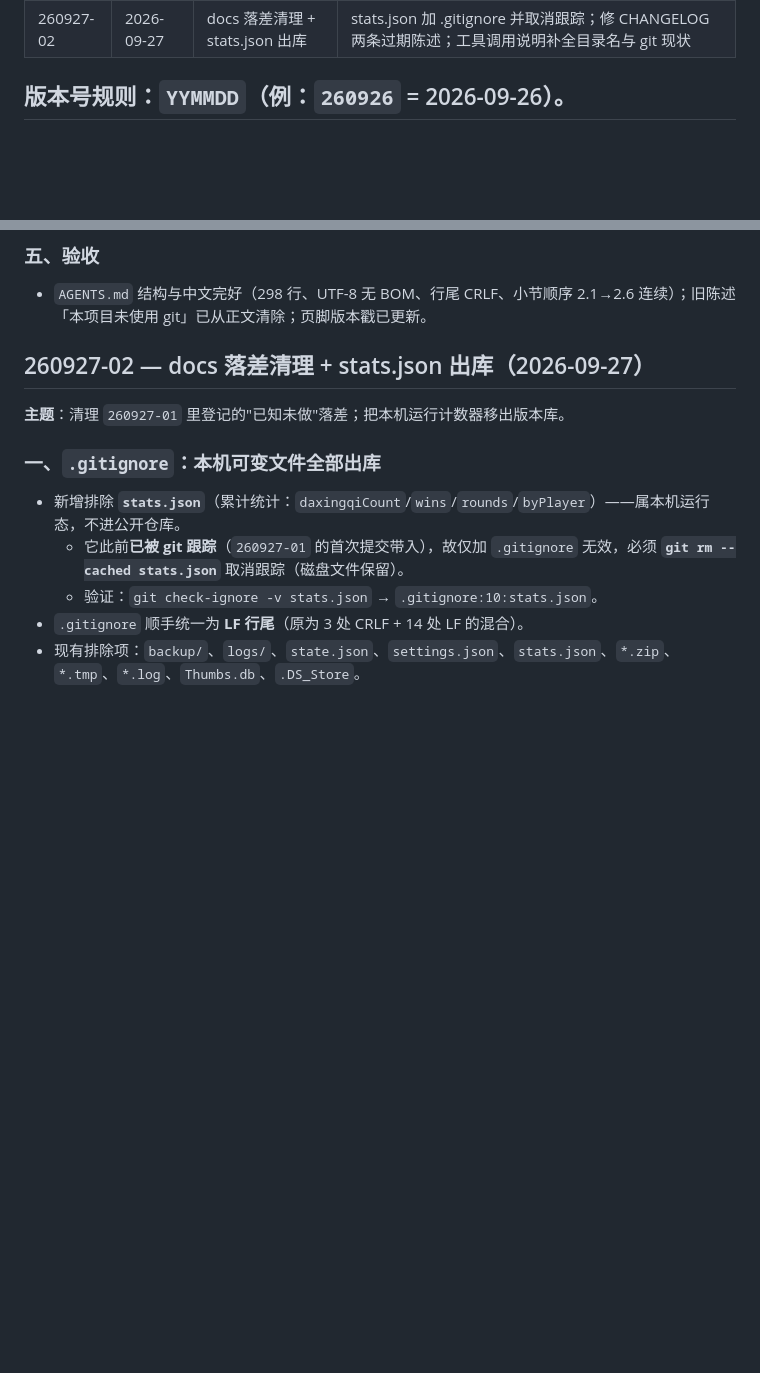
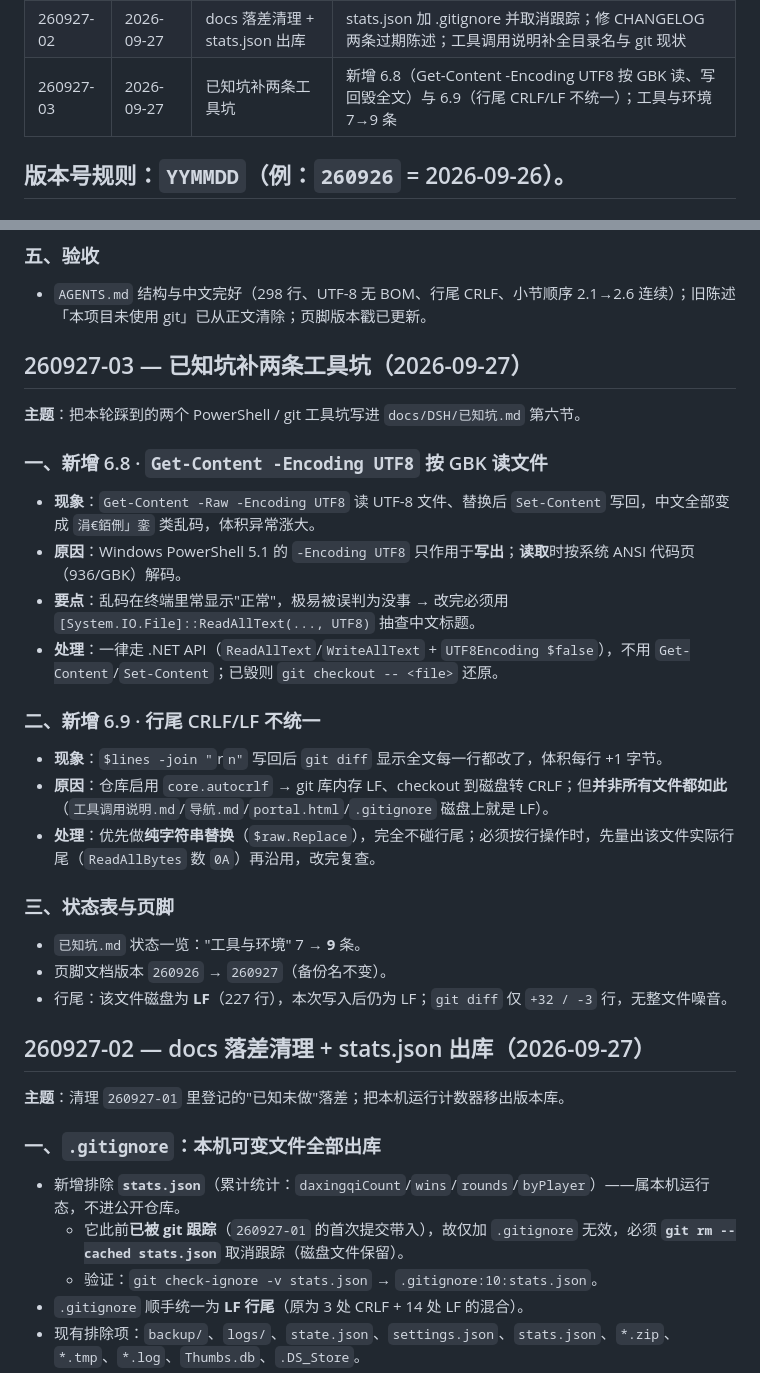
Before and after one commit to Pub-Polaris/Tiisu-Mahjong-main, a Markdown page: docs/OpencodeAgent_老Agent想说的话/CHANGELOG.md, 2 parts joined by grey strips. Drawn GitHub-style; blank space fills up the shorter version.

```diff
--- a/docs/OpencodeAgent_老Agent想说的话/CHANGELOG.md
+++ b/docs/OpencodeAgent_老Agent想说的话/CHANGELOG.md
@@ -22,6 +22,7 @@
 | 260926-08 | 2026-09-27 凌晨 | 十三不靠 + 统一流局按钮 | 新增 `isThirteenUnrelated`/`flowOptions`；九种九牌与十三不靠共用一个「流局」按钮；engine 断言 57/57 |
 | 260927-01 | 2026-09-27 | 仓库上 GitHub + 契约同步 git 双轨 | 建 `Pub-Polaris/Tiisu-Mahjong-main`（79 文件）；AGENTS.md 加 2.6 节、红线改写、交付含 push |
 | 260927-02 | 2026-09-27 | docs 落差清理 + stats.json 出库 | stats.json 加 .gitignore 并取消跟踪；修 CHANGELOG 两条过期陈述；工具调用说明补全目录名与 git 现状 |
+| 260927-03 | 2026-09-27 | 已知坑补两条工具坑 | 新增 6.8（Get-Content -Encoding UTF8 按 GBK 读、写回毁全文）与 6.9（行尾 CRLF/LF 不统一）；工具与环境 7→9 条 |
 
 版本号规则：`YYMMDD`（例：`260926` = 2026-09-26）。
 ---
@@ -69,6 +70,29 @@
 
 - `AGENTS.md` 结构与中文完好（298 行、UTF-8 无 BOM、行尾 CRLF、小节顺序 2.1→2.6 连续）；旧陈述「本项目未使用 git」已从正文清除；页脚版本戳已更新。
 
+
+## 260927-03 — 已知坑补两条工具坑（2026-09-27）
+
+**主题**：把本轮踩到的两个 PowerShell / git 工具坑写进 `docs/DSH/已知坑.md` 第六节。
+
+### 一、新增 6.8 · `Get-Content -Encoding UTF8` 按 GBK 读文件
+
+- **现象**：`Get-Content -Raw -Encoding UTF8` 读 UTF-8 文件、替换后 `Set-Content` 写回，中文全部变成 `涓€銆侀」銮` 类乱码，体积异常涨大。
+- **原因**：Windows PowerShell 5.1 的 `-Encoding UTF8` 只作用于**写出**；**读取**时按系统 ANSI 代码页（936/GBK）解码。
+- **要点**：乱码在终端里常显示"正常"，极易被误判为没事 → 改完必须用 `[System.IO.File]::ReadAllText(..., UTF8)` 抽查中文标题。
+- **处理**：一律走 .NET API（`ReadAllText`/`WriteAllText` + `UTF8Encoding $false`），不用 `Get-Content`/`Set-Content`；已毁则 `git checkout -- <file>` 还原。
+
+### 二、新增 6.9 · 行尾 CRLF/LF 不统一
+
+- **现象**：`$lines -join "`r`n"` 写回后 `git diff` 显示全文每一行都改了，体积每行 +1 字节。
+- **原因**：仓库启用 `core.autocrlf` → git 库内存 LF、checkout 到磁盘转 CRLF；但**并非所有文件都如此**（`工具调用说明.md`/`导航.md`/`portal.html`/`.gitignore` 磁盘上就是 LF）。
+- **处理**：优先做**纯字符串替换**（`$raw.Replace`），完全不碰行尾；必须按行操作时，先量出该文件实际行尾（`ReadAllBytes` 数 `0A`）再沿用，改完复查。
+
+### 三、状态表与页脚
+
+- `已知坑.md` 状态一览："工具与环境" 7 → **9** 条。
+- 页脚文档版本 `260926` → `260927`（备份名不变）。
+- 行尾：该文件磁盘为 **LF**（227 行），本次写入后仍为 LF；`git diff` 仅 `+32 / -3` 行，无整文件噪音。
 
 ## 260927-02 — docs 落差清理 + stats.json 出库（2026-09-27）
 
```
Also changed, not shown: docs/DSH/已知坑.md (+32 -3 lines).
